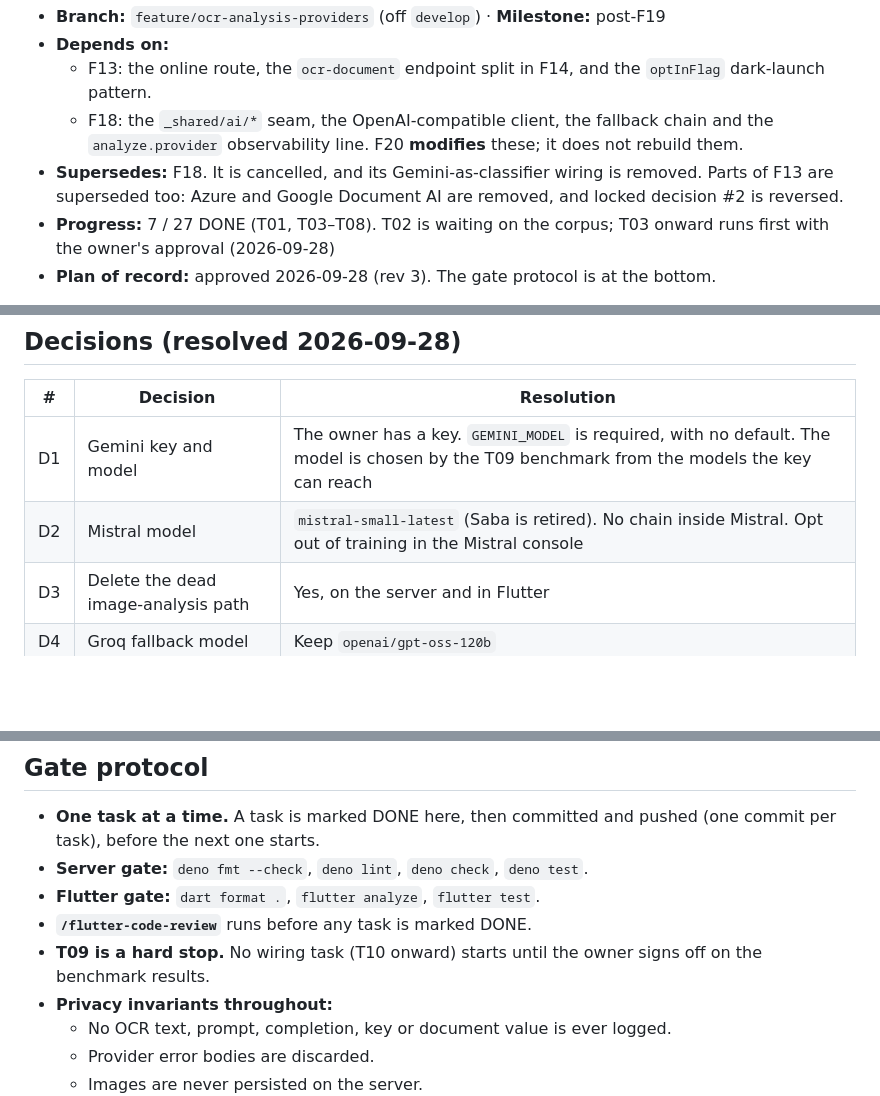
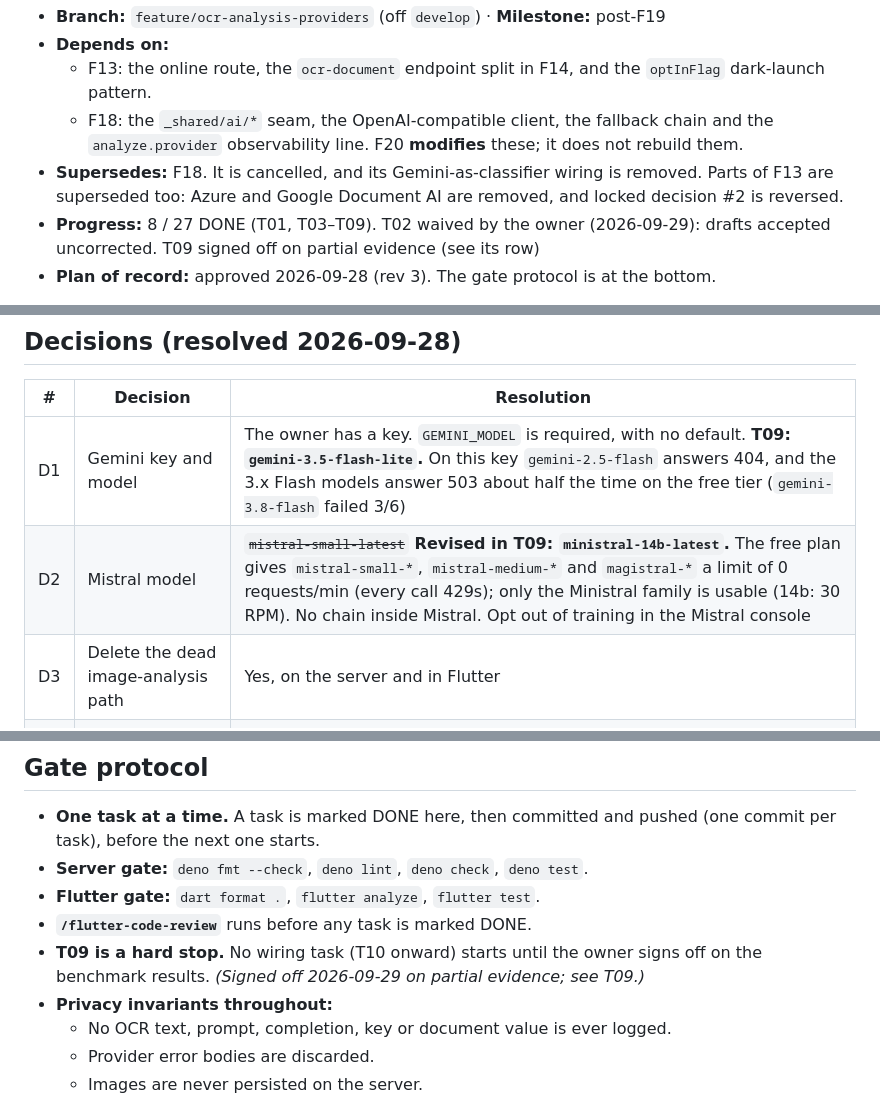
Before and after one commit to Yusef3bdulkarim/war2aty, a Markdown page: docs/features/F20-ocr-analysis-provider-refactor.md, 3 parts joined by grey strips. Drawn GitHub-style; blank space fills up the shorter version.

Commit message:
docs(f20): T09 signed off on partial evidence, T02 waived [F20-T09]
Records the owner's sign-off and what it rests on: 6 corrected docs,
G1a failing by 2 points, G1b/G2 unmeasured, G4c and G5 weak. Model
decisions: gemini-3.5-flash-lite (D1) and ministral-14b-latest (D2
revised: mistral-small is 0 RPM on the free plan). Timing for T10:
AI_ATTEMPT_TIMEOUT_SECONDS=18, MIN_FALLBACK_MS=5000.

Co-Authored-By: Claude Opus 5.5 <noreply@anthropic.com>

```diff
--- a/docs/features/F20-ocr-analysis-provider-refactor.md
+++ b/docs/features/F20-ocr-analysis-provider-refactor.md
@@ -5,7 +5,7 @@
   - F13: the online route, the `ocr-document` endpoint split in F14, and the `optInFlag` dark-launch pattern.
   - F18: the `_shared/ai/*` seam, the OpenAI-compatible client, the fallback chain and the `analyze.provider` observability line. F20 **modifies** these; it does not rebuild them.
 - **Supersedes:** F18. It is cancelled, and its Gemini-as-classifier wiring is removed. Parts of F13 are superseded too: Azure and Google Document AI are removed, and locked decision #2 is reversed.
-- **Progress:** 7 / 27 DONE (T01, T03–T08). T02 is waiting on the corpus; T03 onward runs first with the owner's approval (2026-09-28)
+- **Progress:** 8 / 27 DONE (T01, T03–T09). T02 waived by the owner (2026-09-29): drafts accepted uncorrected. T09 signed off on partial evidence (see its row)
 - **Plan of record:** approved 2026-09-28 (rev 3). The gate protocol is at the bottom.
 
 Azure AI Document Intelligence is a paid service, and War2aty never moves to a
@@ -177,8 +177,8 @@ judged acceptable.
 
 | # | Decision | Resolution |
 |---|---|---|
-| D1 | Gemini key and model | The owner has a key. `GEMINI_MODEL` is required, with no default. The model is chosen by the T09 benchmark from the models the key can reach |
-| D2 | Mistral model | `mistral-small-latest` (Saba is retired). No chain inside Mistral. Opt out of training in the Mistral console |
+| D1 | Gemini key and model | The owner has a key. `GEMINI_MODEL` is required, with no default. **T09: `gemini-3.5-flash-lite`.** On this key `gemini-2.5-flash` answers 404, and the 3.x Flash models answer 503 about half the time on the free tier (`gemini-3.8-flash` failed 3/6) |
+| D2 | Mistral model | ~~`mistral-small-latest`~~ **Revised in T09: `ministral-14b-latest`.** The free plan gives `mistral-small-*`, `mistral-medium-*` and `magistral-*` a limit of 0 requests/min (every call 429s); only the Ministral family is usable (14b: 30 RPM). No chain inside Mistral. Opt out of training in the Mistral console |
 | D3 | Delete the dead image-analysis path | Yes, on the server and in Flutter |
 | D4 | Groq fallback model | Keep `openai/gpt-oss-120b` |
 | D5 | Failure matrix, including O10 / O11 / A3 | Approved as above |
@@ -230,7 +230,8 @@ judged acceptable.
 - **Flutter gate:** `dart format .`, `flutter analyze`, `flutter test`.
 - **`/flutter-code-review`** runs before any task is marked DONE.
 - **T09 is a hard stop.** No wiring task (T10 onward) starts until the owner
-  signs off on the benchmark results.
+  signs off on the benchmark results. *(Signed off 2026-09-29 on partial
+  evidence; see T09.)*
 - **Privacy invariants throughout:**
   - No OCR text, prompt, completion, key or document value is ever logged.
   - Provider error bodies are discarded.
```
Also changed, not shown: other parts of docs/features/F20-ocr-analysis-provider-refactor.md (+2 -2 lines).
